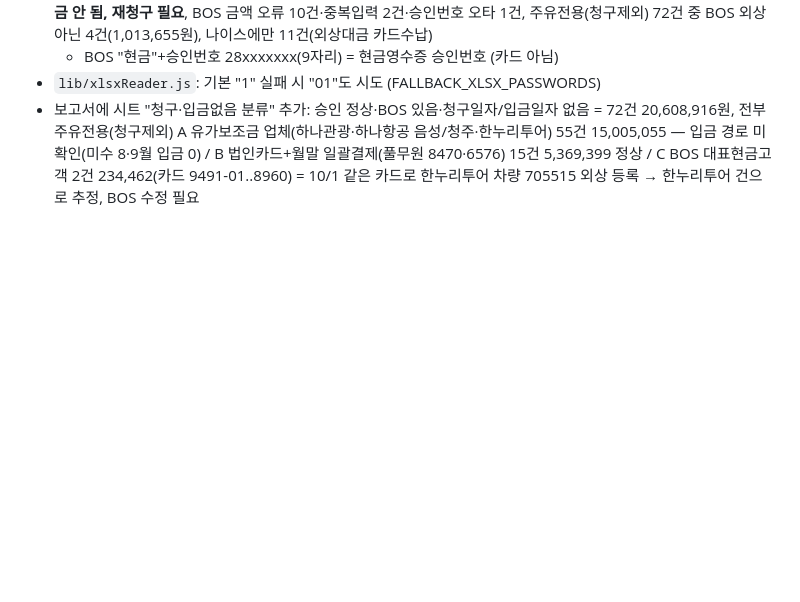
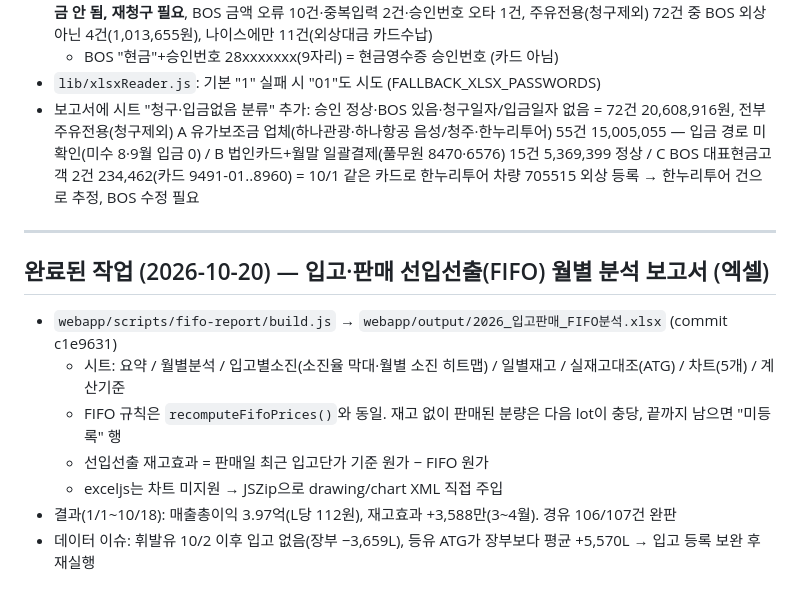
Before and after one commit to gksfkwldud1512-ctrl/-, a Markdown page: 주유소자동화/CLAUDE.md, the part around the change. Rendered like a GitHub page; blank space fills up the shorter version.

Commit message:
docs: FIFO 분석 보고서 작업 기록
Co-Authored-By: Claude Opus 5.5 <noreply@anthropic.com>

```diff
--- a/주유소자동화/CLAUDE.md
+++ b/주유소자동화/CLAUDE.md
@@ -806,3 +806,14 @@ webapp\시작.bat 더블클릭
 - 보고서에 시트 "청구·입금없음 분류" 추가: 승인 정상·BOS 있음·청구일자/입금일자 없음 = 72건 20,608,916원, 전부 주유전용(청구제외)
   A 유가보조금 업체(하나관광·하나항공 음성/청주·한누리투어) 55건 15,005,055 — 입금 경로 미확인(미수 8·9월 입금 0) /
   B 법인카드+월말 일괄결제(풀무원 8470·6576) 15건 5,369,399 정상 / C BOS 대표현금고객 2건 234,462(카드 9491-01..8960) = 10/1 같은 카드로 한누리투어 차량 705515 외상 등록 → 한누리투어 건으로 추정, BOS 수정 필요
+
+---
+
+## 완료된 작업 (2026-10-20) — 입고·판매 선입선출(FIFO) 월별 분석 보고서 (엑셀)
+- `webapp/scripts/fifo-report/build.js` → `webapp/output/2026_입고판매_FIFO분석.xlsx` (commit c1e9631)
+  - 시트: 요약 / 월별분석 / 입고별소진(소진율 막대·월별 소진 히트맵) / 일별재고 / 실재고대조(ATG) / 차트(5개) / 계산기준
+  - FIFO 규칙은 `recomputeFifoPrices()`와 동일. 재고 없이 판매된 분량은 다음 lot이 충당, 끝까지 남으면 "미등록" 행
+  - 선입선출 재고효과 = 판매일 최근 입고단가 기준 원가 − FIFO 원가
+  - exceljs는 차트 미지원 → JSZip으로 drawing/chart XML 직접 주입
+- 결과(1/1~10/18): 매출총이익 3.97억(L당 112원), 재고효과 +3,588만(3~4월). 경유 106/107건 완판
+- 데이터 이슈: 휘발유 10/2 이후 입고 없음(장부 −3,659L), 등유 ATG가 장부보다 평균 +5,570L → 입고 등록 보완 후 재실행
```
